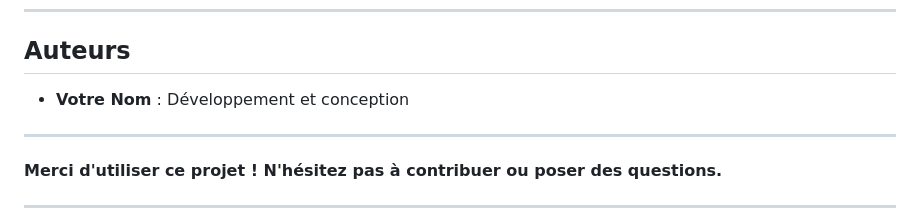
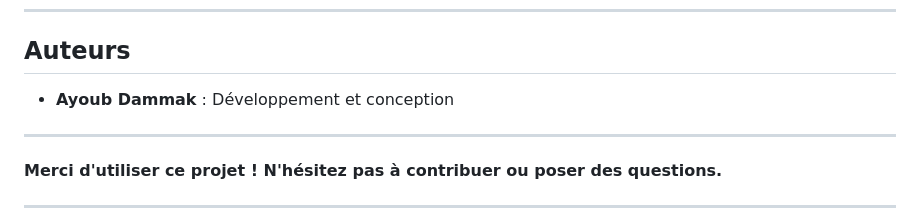
Before and after one commit to AyoubDammaq/PlantDiseasePredictorApp, a Markdown page: README.md, the part around one of its changes. Drawn GitHub-style.

```diff
--- a/README.md
+++ b/README.md
@@ -121,7 +130,7 @@ projet-prediction-images/
 ---
 
 ## Auteurs
-- **Votre Nom** : Développement et conception
+- **Ayoub Dammak** : Développement et conception
 
 ---
 
```
Also changed, not shown: other parts of README.md (+9 -0 lines).
